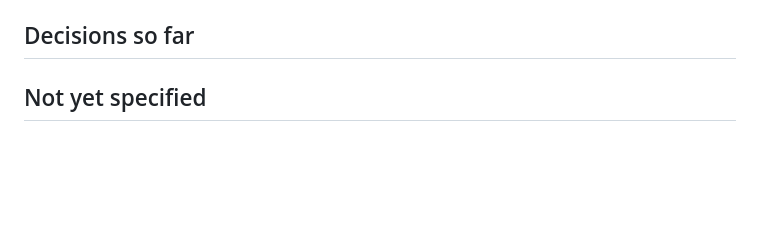
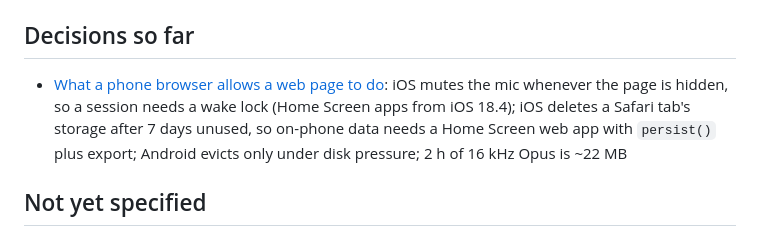
Before and after one commit to akaihola/carl, a Markdown page: .scratch/first-working-carl/map.md, the part around the change. Rendered like a GitHub page; blank space fills up the shorter version.

Commit message:
Resolve What a phone browser allows a web page to do
Co-Authored-By: Claude Opus 5.5 <noreply@anthropic.com>
Claude-Session: https://claude.ai/code/session_01MixV3RbqEE4wahg8W1xnGK

```diff
--- a/.scratch/first-working-carl/map.md
+++ b/.scratch/first-working-carl/map.md
@@ -46,6 +46,8 @@ requires, and includes development mode, so real dinners can be recorded as
 
 <!-- one line per resolved ticket: [title](issues/NN-slug.md): gist -->
 
+- [What a phone browser allows a web page to do](issues/04-phone-browser-capabilities.md): iOS mutes the mic whenever the page is hidden, so a session needs a wake lock (Home Screen apps from iOS 18.4); iOS deletes a Safari tab's storage after 7 days unused, so on-phone data needs a Home Screen web app with `persist()` plus export; Android evicts only under disk pressure; 2 h of 16 kHz Opus is ~22 MB
+
 ## Not yet specified
 
 - **Tracking a candidate until its card.** How Carl notices the table settling
```
Also changed, not shown: docs/research/phone-browser-capabilities.md (added, +330 -0 lines), 1 other file.
